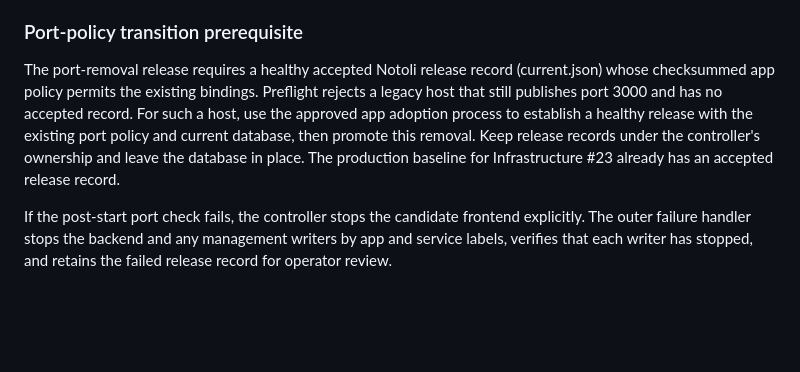
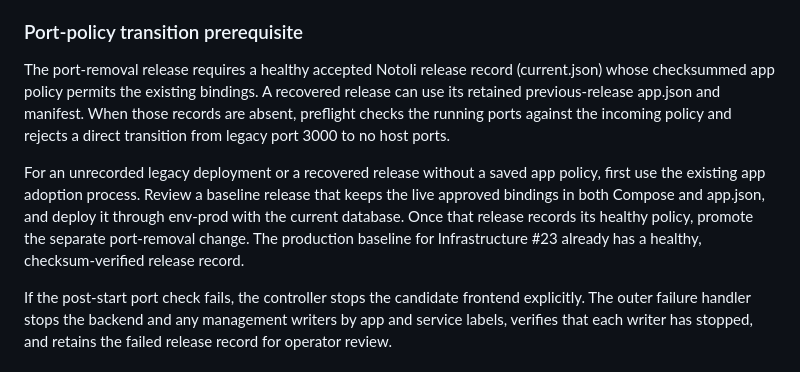
Before and after one commit to VanillaIceCube/Notoli, a Markdown page: deploy/production/README.md, the part around the change. Rendered like a GitHub page; blank space fills up the shorter version.

Commit message:
Cover recovered legacy hosts in the port transition guide

```diff
--- a/deploy/production/README.md
+++ b/deploy/production/README.md
@@ -91,12 +91,18 @@ from every app release.
 
 The port-removal release requires a healthy accepted Notoli release record
 (current.json) whose checksummed app policy permits the existing bindings.
-Preflight rejects a legacy host that still publishes port 3000 and has no
-accepted record. For such a host, use the approved app adoption process to
-establish a healthy release with the existing port policy and current
-database, then promote this removal. Keep release records under the
-controller's ownership and leave the database in place. The production
-baseline for Infrastructure #23 already has an accepted release record.
+A recovered release can use its retained previous-release app.json and
+manifest. When those records are absent, preflight checks the running
+ports against the incoming policy and rejects a direct transition from
+legacy port 3000 to no host ports.
+
+For an unrecorded legacy deployment or a recovered release without a saved
+app policy, first use the existing app adoption process. Review a baseline
+release that keeps the live approved bindings in both Compose and app.json,
+and deploy it through env-prod with the current database. Once that release
+records its healthy policy, promote the separate port-removal change.
+The production baseline for Infrastructure #23 already has a healthy,
+checksum-verified release record.
 
 If the post-start port check fails, the controller stops the candidate frontend
 explicitly. The outer failure handler stops the backend and any management
```
